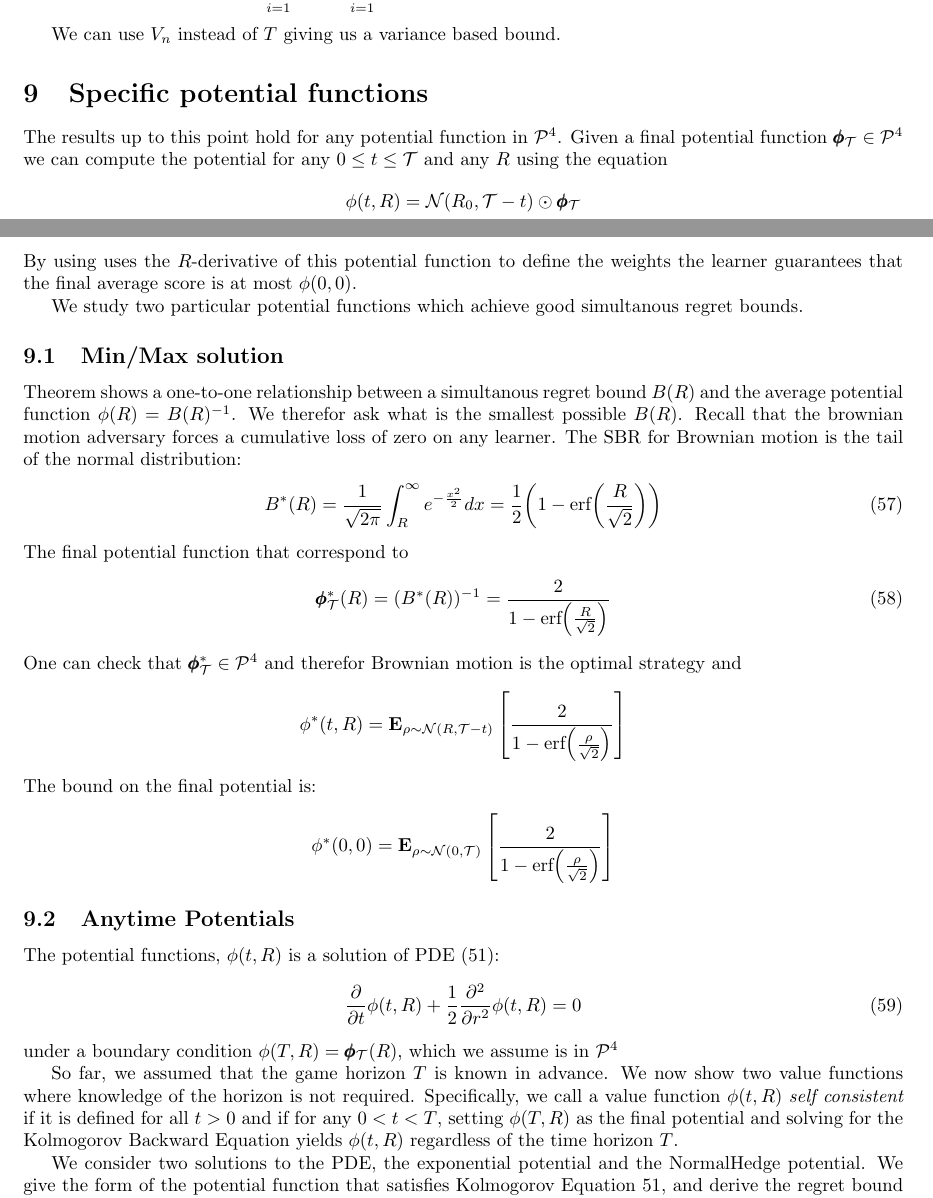
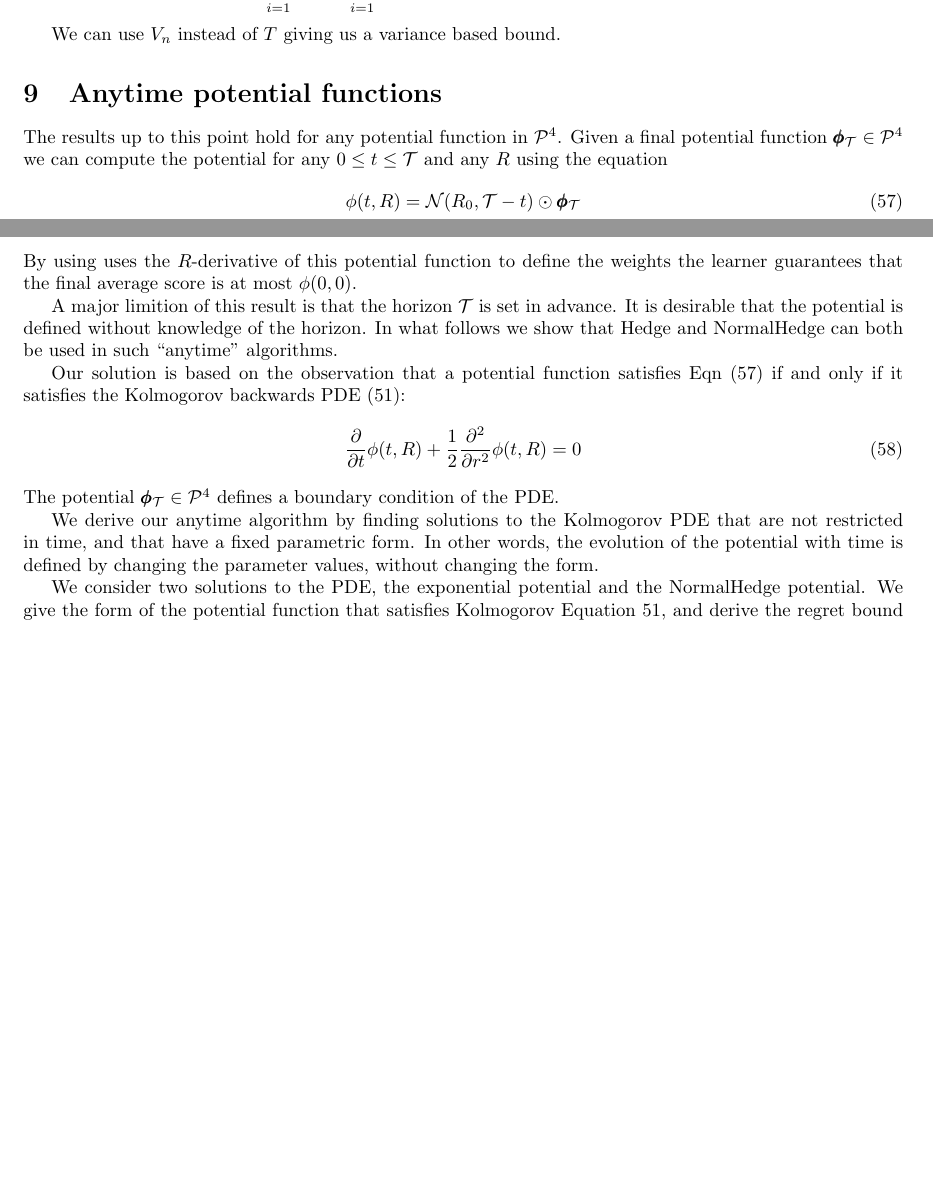
Before and after one commit to yoavfreund/MinMaxAndNormalHedge, a LaTeX paper (BrownianIsWorstCase.tex): two parts of pages 16 and 17 of 25, joined at a grey line, cut so that both start at the same text, the shorter picture padded with empty space. Compiled offline with pdfLaTeX.

Commit message:
version before UCSD Talk

```diff
--- a/BrownianIsWorstCase.tex
+++ b/BrownianIsWorstCase.tex
@@ -1285,57 +1285,34 @@ We can use $V_n$ instead of $T$ giving us a variance based bound.
 %    \E{\R \sim \state(i)}{ \E{y \sim
 %      \adversM(i)(\R)}{\pot(i,\R+y-\ell(i))}}
 
-\section{Specific potential functions}
+\section{Anytime potential functions}
 
 The results up to this point hold for any potential function in
 $\SP{4}$. Given a final potential function $\finalPotR \in \SP{4}$ we
 can compute the potential for any $0 \leq t \leq \realT$ and any $R$ using the equation
-\[
+\begin{equation} \label{eqn:convol-with-normal}
 \pot(t,\R)={\cal N}(\R_0,\realT-t) \odot \finalPotR
-\]
-By using uses the $\R$-derivative of this potential function to define the weights the
-learner guarantees that the final average score is at most  $\pot(0,0)$.
-
-We study two particular potential functions which achieve good simultanous regret bounds.
-
-\subsection{Min/Max solution}
-
-Theorem~\label{thm:simulBoundAveragePot} shows a one-to-one relationship between a simultanous regret bound
-$B(\R)$ and the average potential function $\phi(\R)=B(\R)^{-1}$. We therefor ask what is the smallest possible $B(\R)$. Recall that the brownian motion adversary forces a cumulative loss of zero on any learner. The SBR for Brownian motion is the tail of the normal distribution:
-\newcommand{\erf}{\mbox{erf}}
-\begin{equation}
-  B^*(\R) = \frac{1}{\sqrt{2 \pi}}  \int_{\R}^\infty e^{-\frac{x^2}{2}}dx
-  = \frac{1}{2} \paren{1-\erf\paren{\frac{R}{\sqrt{2}}}}
-\end{equation}
-The final potential function that correspond to
-\begin{equation}
-  \finalPotR^*(\R) = (B^*(\R))^{-1} = \frac{2}{1-\erf\paren{\frac{\R}{\sqrt{2}}}}
-\end{equation}
-One can check that $\finalPotR^* \in \SP{4}$ and therefor Brownian motion is the optimal strategy and
-$$\pot^*(t,\R)= \E{\rho \sim {\cal N}(\R,\realT-t)}{\frac{2}{1-\erf\paren{\frac{\rho}{\sqrt{2}}}}}$$
-The bound on the final potential is:
-\[
-  \pot^*(0,0) =  \E{\rho \sim {\cal N}(0,\realT)}{\frac{2}{1-\erf\paren{\frac{\rho}{\sqrt{2}}}}}
-\]
-
-\subsection{Anytime Potentials} \label{sec:stable}
-
-The potential functions, $\pot(t,\R)$ is a solution of PDE~(\ref
-{eqn:Kolmogorov}):
+\end{equation}
+By using uses the $\R$-derivative of this potential function to define
+the weights the learner guarantees that the final average score is at
+most $\pot(0,0)$.
+
+A major limition of this result is that the horizon $\realT$ is set in
+advance.  It is desirable that the potential is defined without
+knowledge of the horizon.  In what follows we show that Hedge and
+NormalHedge can both be used in such ``anytime'' algorithms.
+
+Our solution is based on the observation that a potential function satisfies Eqn~(\ref{eqn:convol-with-normal}) if and only if it satisfies
+the Kolmogorov backwards PDE~(\ref{eqn:Kolmogorov}):
 \begin{equation}
   \frac{\partial}{\partial t} \pot(t,\R)
   + \frac{1}{2} \frac{\partial^2}{\partial r^2} \pot(t,\R)=0
 \end{equation}
-under a boundary condition $\pot(T,\R)=\finalPotR(\R)$, which we assume
-is in $\SP{4}$
-
-So far, we assumed that the game horizon $T$ is known in advance. We
-now show two value functions where knowledge of the horizon is not
-required. Specifically, we call a value function $\pot(t,\R)$
-{\em self consistent} if it is defined for all $t>0$ and if for any
-$0<t<T$, setting $\phi(T,\R)$ as the final potential and solving for
-the Kolmogorov Backward Equation yields $\phi(t,\R)$ regardless of the
-time horizon $T$.
+The potential $\finalPotR \in \SP{4}$ defines a boundary condition of the PDE.
+
+We derive our anytime algorithm by finding solutions to the Kolmogorov
+PDE that are not restricted in time, and that have a fixed parametric form.
+In other words, the evolution of the potential with time is defined by changing the parameter values, without changing the form.
 
 We consider two solutions to the PDE, the exponential potential and
 the NormalHedge potential. We give the form of the potential function
```
Also changed, not shown: BrownianIsWorstCase.pdf, BrownianIsWorstCase.tex (30 more changed lines), 3 other files.
